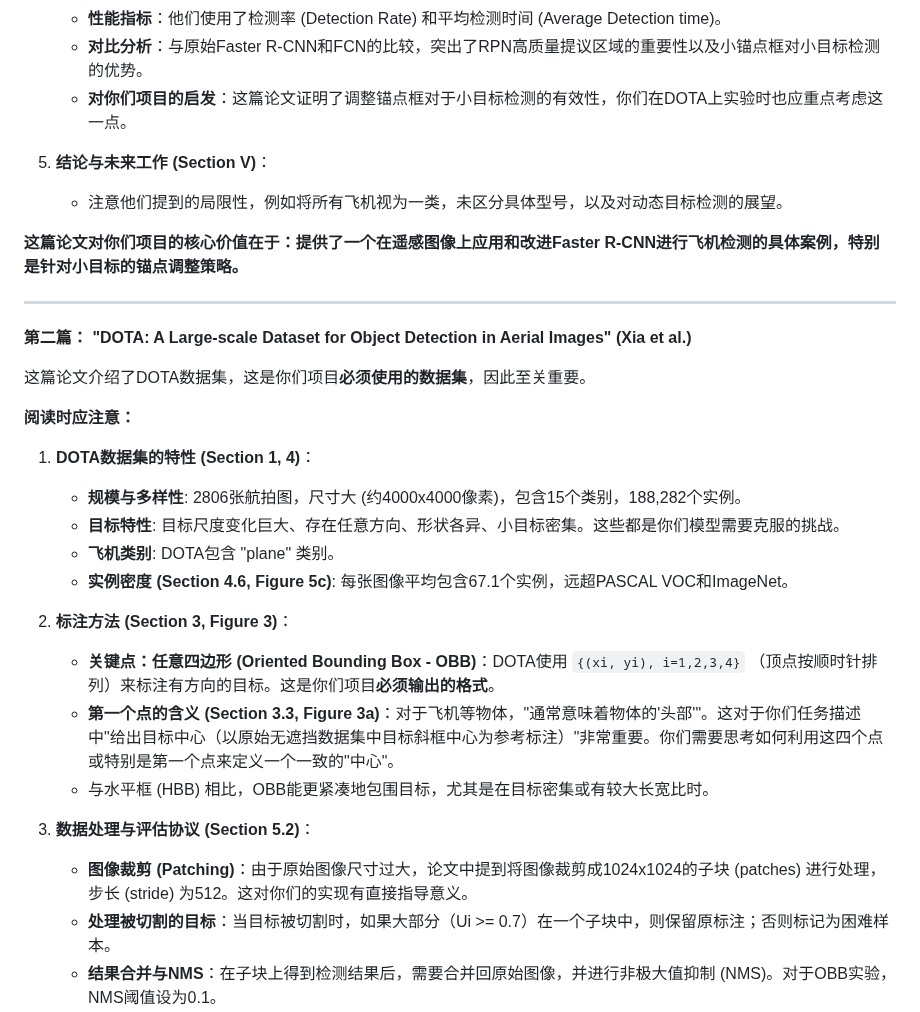
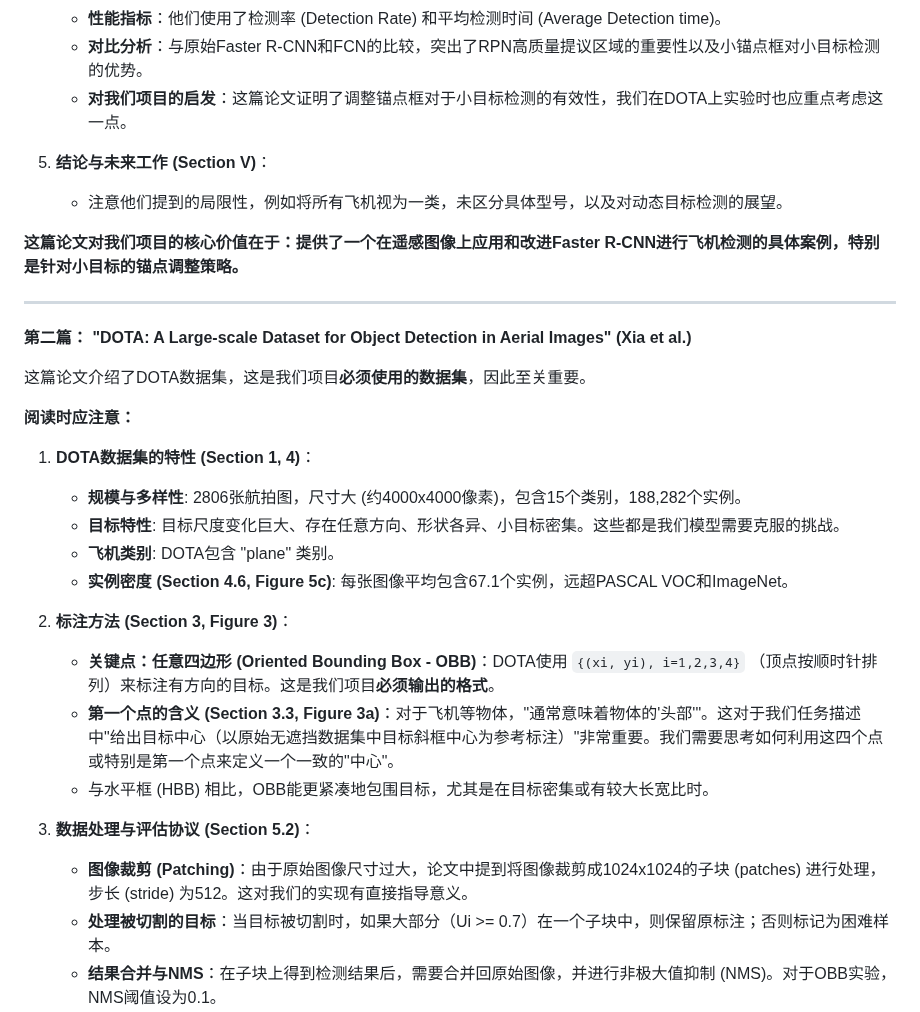
Before and after one commit to tomtimo0/RS_Aircraft_Occlusion_Detection, a Markdown page: README.md, the part around one of its changes. GitHub-like rendering; folded sections open.

```diff
--- a/README.md
+++ b/README.md
@@ -195,34 +195,34 @@
 4.  **实验结果与分析 (Section IV.C)**：
     *   **性能指标**：他们使用了检测率 (Detection Rate) 和平均检测时间 (Average Detection time)。
     *   **对比分析**：与原始Faster R-CNN和FCN的比较，突出了RPN高质量提议区域的重要性以及小锚点框对小目标检测的优势。
-    *   **对你们项目的启发**：这篇论文证明了调整锚点框对于小目标检测的有效性，你们在DOTA上实验时也应重点考虑这一点。
+    *   **对我们项目的启发**：这篇论文证明了调整锚点框对于小目标检测的有效性，我们在DOTA上实验时也应重点考虑这一点。
 
 5.  **结论与未来工作 (Section V)**：
     *   注意他们提到的局限性，例如将所有飞机视为一类，未区分具体型号，以及对动态目标检测的展望。
 
-**这篇论文对你们项目的核心价值在于：提供了一个在遥感图像上应用和改进Faster R-CNN进行飞机检测的具体案例，特别是针对小目标的锚点调整策略。**
+**这篇论文对我们项目的核心价值在于：提供了一个在遥感图像上应用和改进Faster R-CNN进行飞机检测的具体案例，特别是针对小目标的锚点调整策略。**
 
 ---
 
 **第二篇： "DOTA: A Large-scale Dataset for Object Detection in Aerial Images" (Xia et al.)**
 
-这篇论文介绍了DOTA数据集，这是你们项目**必须使用的数据集**，因此至关重要。
+这篇论文介绍了DOTA数据集，这是我们项目**必须使用的数据集**，因此至关重要。
 
 **阅读时应注意：**
 
 1.  **DOTA数据集的特性 (Section 1, 4)**：
     *   **规模与多样性**: 2806张航拍图，尺寸大 (约4000x4000像素)，包含15个类别，188,282个实例。
-    *   **目标特性**: 目标尺度变化巨大、存在任意方向、形状各异、小目标密集。这些都是你们模型需要克服的挑战。
+    *   **目标特性**: 目标尺度变化巨大、存在任意方向、形状各异、小目标密集。这些都是我们模型需要克服的挑战。
     *   **飞机类别**: DOTA包含 "plane" 类别。
     *   **实例密度 (Section 4.6, Figure 5c)**: 每张图像平均包含67.1个实例，远超PASCAL VOC和ImageNet。
 
 2.  **标注方法 (Section 3, Figure 3)**：
-    *   **关键点：任意四边形 (Oriented Bounding Box - OBB)**：DOTA使用 `{(xi, yi), i=1,2,3,4}` （顶点按顺时针排列）来标注有方向的目标。这是你们项目**必须输出的格式**。
-    *   **第一个点的含义 (Section 3.3, Figure 3a)**：对于飞机等物体，"通常意味着物体的'头部'"。这对于你们任务描述中"给出目标中心（以原始无遮挡数据集中目标斜框中心为参考标注）"非常重要。你们需要思考如何利用这四个点或特别是第一个点来定义一个一致的"中心"。
+    *   **关键点：任意四边形 (Oriented Bounding Box - OBB)**：DOTA使用 `{(xi, yi), i=1,2,3,4}` （顶点按顺时针排列）来标注有方向的目标。这是我们项目**必须输出的格式**。
+    *   **第一个点的含义 (Section 3.3, Figure 3a)**：对于飞机等物体，"通常意味着物体的'头部'"。这对于我们任务描述中"给出目标中心（以原始无遮挡数据集中目标斜框中心为参考标注）"非常重要。我们需要思考如何利用这四个点或特别是第一个点来定义一个一致的"中心"。
     *   与水平框 (HBB) 相比，OBB能更紧凑地包围目标，尤其是在目标密集或有较大长宽比时。
 
 3.  **数据处理与评估协议 (Section 5.2)**：
-    *   **图像裁剪 (Patching)**：由于原始图像尺寸过大，论文中提到将图像裁剪成1024x1024的子块 (patches) 进行处理，步长 (stride) 为512。这对你们的实现有直接指导意义。
+    *   **图像裁剪 (Patching)**：由于原始图像尺寸过大，论文中提到将图像裁剪成1024x1024的子块 (patches) 进行处理，步长 (stride) 为512。这对我们的实现有直接指导意义。
     *   **处理被切割的目标**：当目标被切割时，如果大部分（Ui >= 0.7）在一个子块中，则保留原标注；否则标记为困难样本。
     *   **结果合并与NMS**：在子块上得到检测结果后，需要合并回原始图像，并进行非极大值抑制 (NMS)。对于OBB实验，NMS阈值设为0.1。
     *   **评估指标**: 采用PASCAL VOC的mAP。
```
Also changed, not shown: other parts of README.md (+17 -17 lines).
